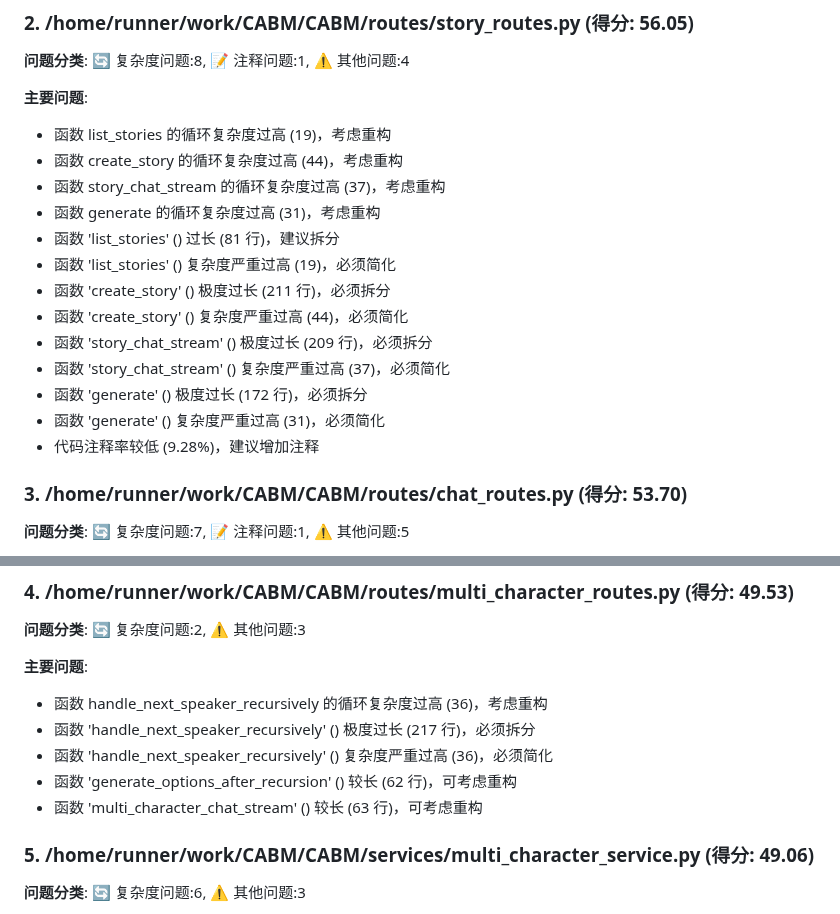
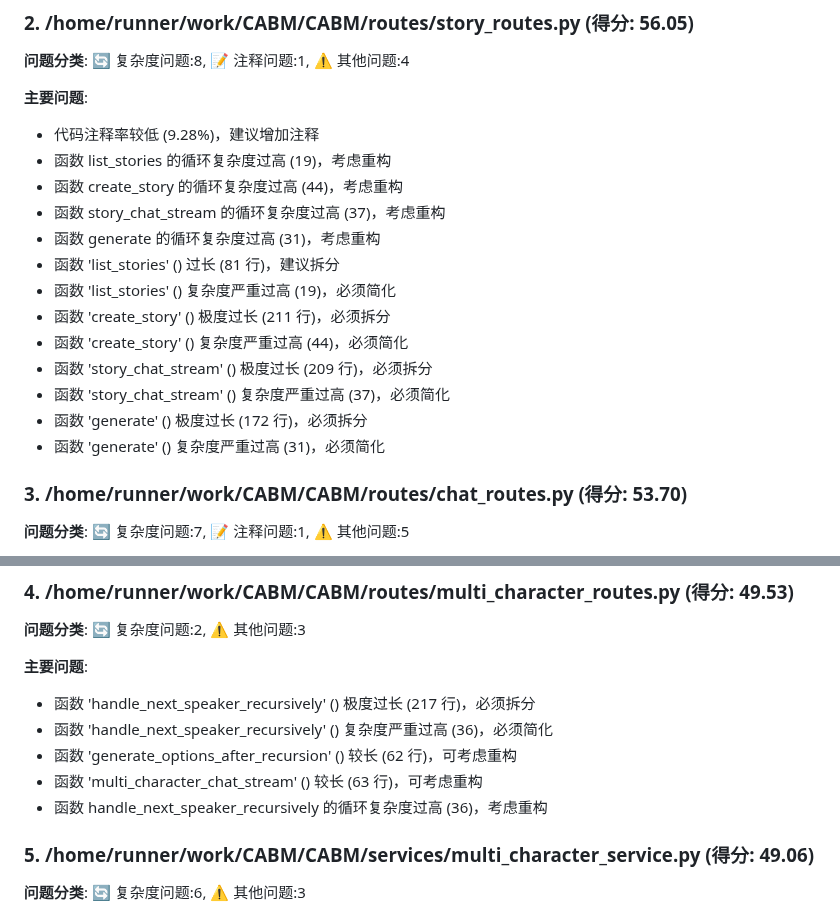
Before and after one commit to xhc2008/CABM, a Markdown page: report.md, 2 parts joined by grey strips. Rendered like a GitHub page.

Commit message:
Update code analysis report

```diff
--- a/report.md
+++ b/report.md
@@ -30,6 +30,7 @@
 **问题分类**: 🔄 复杂度问题:8, 📝 注释问题:1, ⚠️ 其他问题:4
 
 **主要问题**:
+- 代码注释率较低 (9.28%)，建议增加注释
 - 函数 list_stories 的循环复杂度过高 (19)，考虑重构
 - 函数 create_story 的循环复杂度过高 (44)，考虑重构
 - 函数 story_chat_stream 的循环复杂度过高 (37)，考虑重构
@@ -42,7 +43,6 @@
 - 函数 'story_chat_stream' () 复杂度严重过高 (37)，必须简化
 - 函数 'generate' () 极度过长 (172 行)，必须拆分
 - 函数 'generate' () 复杂度严重过高 (31)，必须简化
-- 代码注释率较低 (9.28%)，建议增加注释
 
 ### 3. /home/runner/work/CABM/CABM/routes/chat_routes.py (得分: 53.70)
 **问题分类**: 🔄 复杂度问题:7, 📝 注释问题:1, ⚠️ 其他问题:5
@@ -66,11 +66,11 @@
 **问题分类**: 🔄 复杂度问题:2, ⚠️ 其他问题:3
 
 **主要问题**:
-- 函数 handle_next_speaker_recursively 的循环复杂度过高 (36)，考虑重构
 - 函数 'handle_next_speaker_recursively' () 极度过长 (217 行)，必须拆分
 - 函数 'handle_next_speaker_recursively' () 复杂度严重过高 (36)，必须简化
 - 函数 'generate_options_after_recursion' () 较长 (62 行)，可考虑重构
 - 函数 'multi_character_chat_stream' () 较长 (63 行)，可考虑重构
+- 函数 handle_next_speaker_recursively 的循环复杂度过高 (36)，考虑重构
 
 ### 5. /home/runner/work/CABM/CABM/services/multi_character_service.py (得分: 49.06)
 **问题分类**: 🔄 复杂度问题:6, ⚠️ 其他问题:3
```
